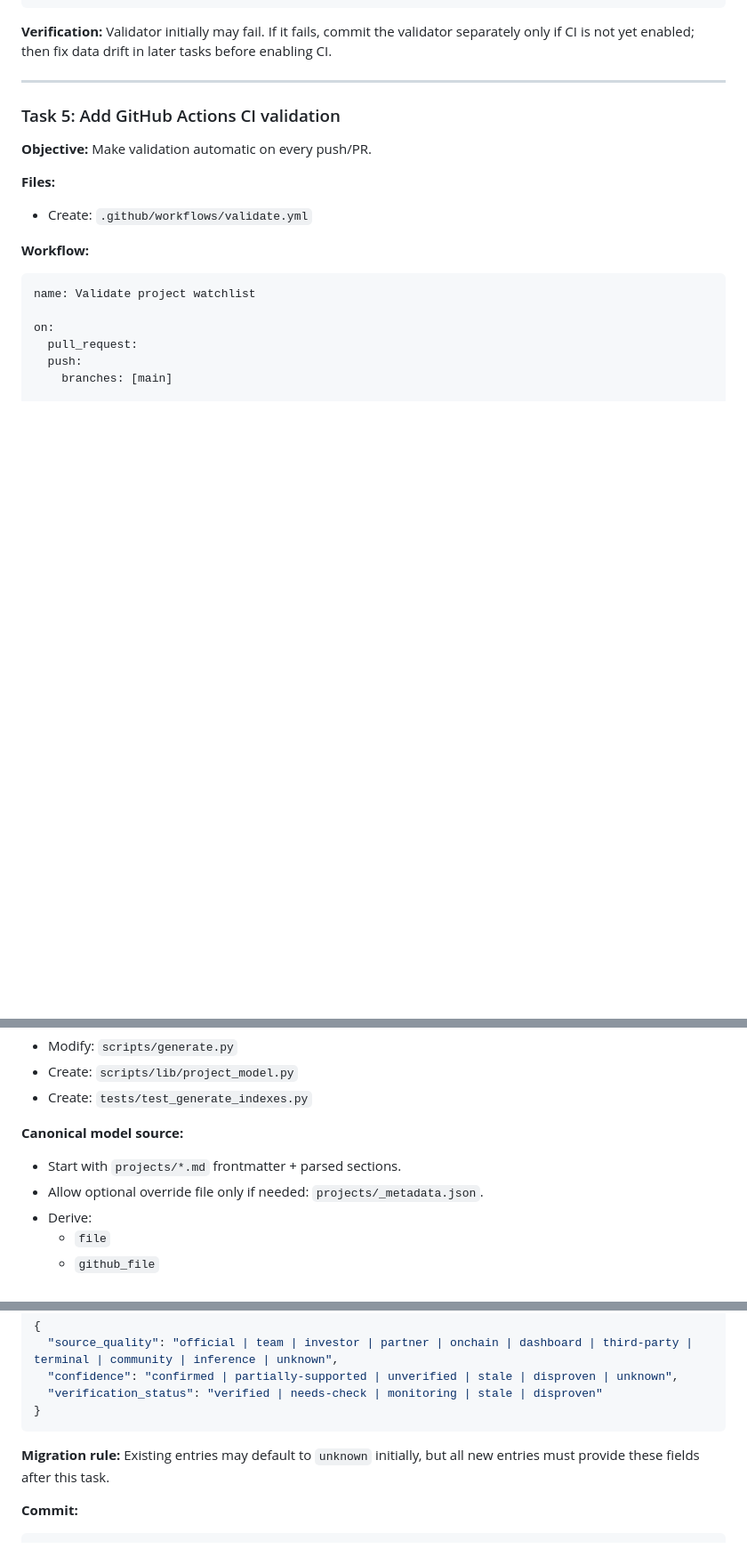
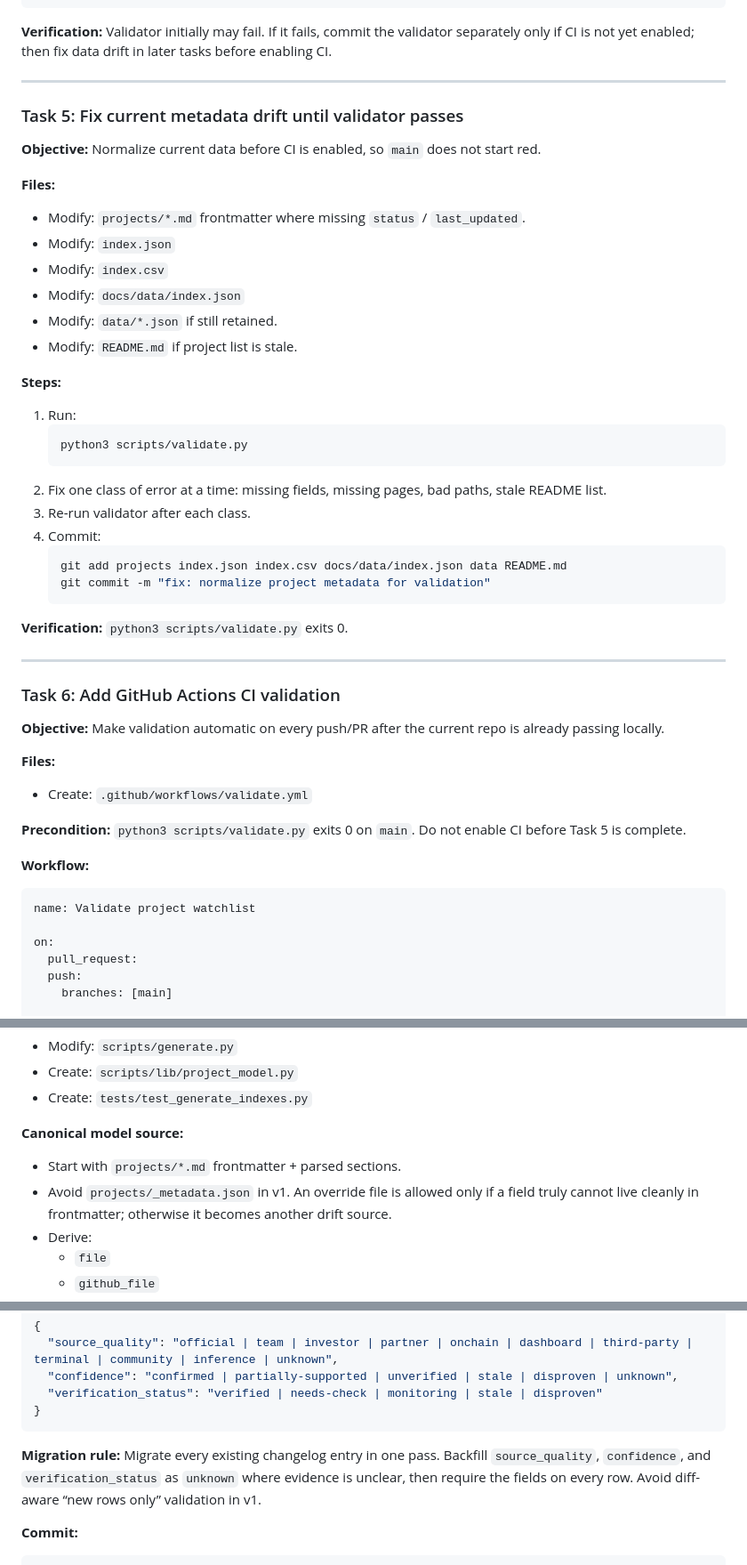
Before and after one commit to iopo545454-del/project-watchlist, a Markdown page: docs/plans/2026-06-22-research-os-hardening-plan.md, 3 parts joined by grey strips. Shown at 89% size. Rendered like a GitHub page; blank space fills up the shorter version.

````diff
--- a/docs/plans/2026-06-22-research-os-hardening-plan.md
+++ b/docs/plans/2026-06-22-research-os-hardening-plan.md
@@ -226,12 +226,43 @@ git commit -m "feat: add project watchlist validator"
 
 ---
 
-### Task 5: Add GitHub Actions CI validation
+### Task 5: Fix current metadata drift until validator passes
 
-**Objective:** Make validation automatic on every push/PR.
+**Objective:** Normalize current data before CI is enabled, so `main` does not start red.
+
+**Files:**
+- Modify: `projects/*.md` frontmatter where missing `status` / `last_updated`.
+- Modify: `index.json`
+- Modify: `index.csv`
+- Modify: `docs/data/index.json`
+- Modify: `data/*.json` if still retained.
+- Modify: `README.md` if project list is stale.
+
+**Steps:**
+1. Run:
+   ```bash
+   python3 scripts/validate.py
+   ```
+2. Fix one class of error at a time: missing fields, missing pages, bad paths, stale README list.
+3. Re-run validator after each class.
+4. Commit:
+   ```bash
+   git add projects index.json index.csv docs/data/index.json data README.md
+   git commit -m "fix: normalize project metadata for validation"
+   ```
+
+**Verification:** `python3 scripts/validate.py` exits 0.
+
+---
+
+### Task 6: Add GitHub Actions CI validation
+
+**Objective:** Make validation automatic on every push/PR after the current repo is already passing locally.
 
 **Files:**
 - Create: `.github/workflows/validate.yml`
+
+**Precondition:** `python3 scripts/validate.py` exits 0 on `main`. Do not enable CI before Task 5 is complete.
 
 **Workflow:**
 ```yaml
@@ -345,7 +347,7 @@ git commit -m "feat: generate README project list"
 
 **Canonical model source:**
 - Start with `projects/*.md` frontmatter + parsed sections.
-- Allow optional override file only if needed: `projects/_metadata.json`.
+- Avoid `projects/_metadata.json` in v1. An override file is allowed only if a field truly cannot live cleanly in frontmatter; otherwise it becomes another drift source.
 - Derive:
   - `file`
   - `github_file`
@@ -453,7 +455,7 @@ git commit -m "feat: generate project HTML pages from template"
 }
 ```
 
-**Migration rule:** Existing entries may default to `unknown` initially, but all new entries must provide these fields after this task.
+**Migration rule:** Migrate every existing changelog entry in one pass. Backfill `source_quality`, `confidence`, and `verification_status` as `unknown` where evidence is unclear, then require the fields on every row. Avoid diff-aware “new rows only” validation in v1.
 
 **Commit:**
 ```bash
````
Also changed, not shown: other parts of docs/plans/2026-06-22-research-os-hardening-plan.md (+33 -49 lines).
